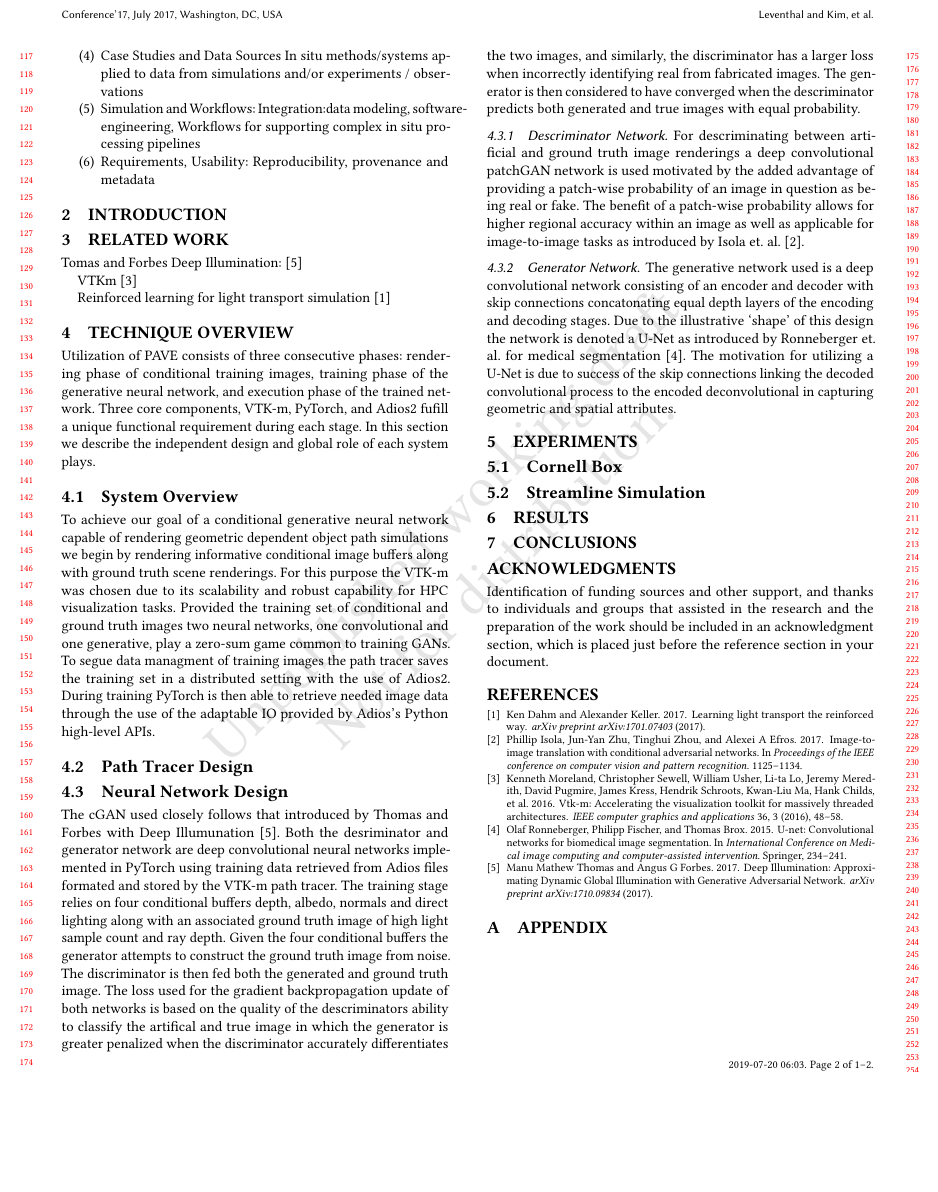
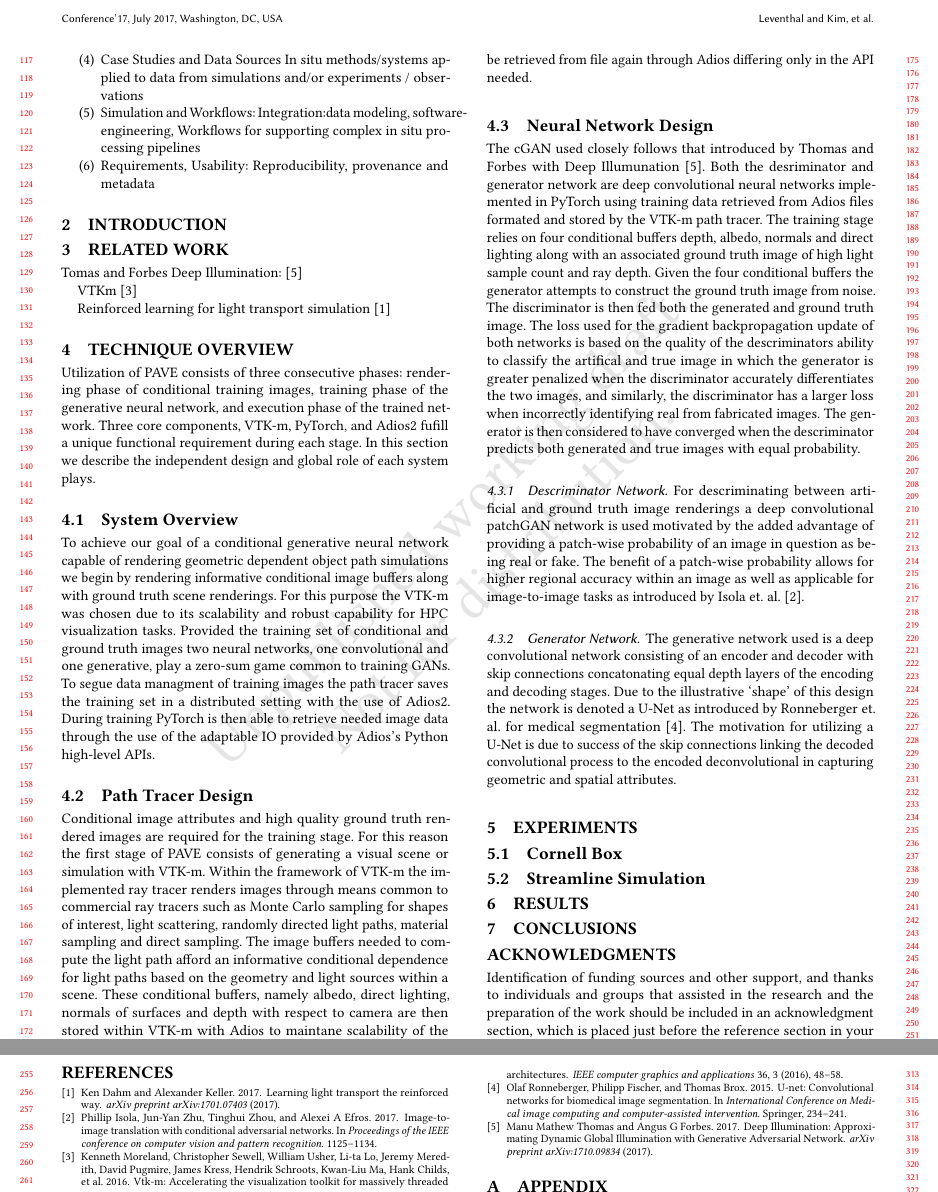
Before and after one commit to sam-lev/PAVE_ISAV, a LaTeX paper (PAVE_ISAV.tex): part of page 2 of 2 before the commit and two parts of pages 2 and 3 of 3 after it, the two joined at a grey line, cut so that both start at the same text, the shorter picture padded with empty space. Compiled offline with pdfLaTeX.

Commit message:
started technique overview and added more references

```diff
--- a/PAVE_ISAV.tex
+++ b/PAVE_ISAV.tex
@@ -223,6 +223,8 @@ To achieve our goal of a conditional generative neural network capable of render
 
 \subsection{Path Tracer Design}
 
+Conditional image attributes and high quality ground truth rendered images are required for the training stage. For this reason the first stage of PAVE consists of generating a visual scene or simulation with VTK-m. Within the framework of VTK-m the implemented ray tracer renders images through means common to commercial ray tracers such as Monte Carlo sampling for shapes of interest, light scattering, randomly directed light paths, material sampling and direct sampling. The image buffers needed to compute the light path afford an informative conditional dependence for light paths based on the geometry and light sources within a scene. These conditional buffers, namely albedo, direct lighting, normals of surfaces and depth with respect to camera are then stored within VTK-m with Adios to maintane scalability of the system. For subsequent phases of PAVE the training data can then be retrieved from file again through Adios differing only in the API needed.
+
 \subsection{Neural Network Design}
 
 The cGAN used closely follows that introduced by Thomas and Forbes with Deep Illumunation \cite{deepillum}. Both the desriminator and generator network are deep convolutional neural networks implemented in PyTorch using training data retrieved from Adios files formated and stored by the VTK-m path tracer. The training stage relies on four conditional buffers depth, albedo, normals and direct lighting along with an associated ground truth image of high light sample count and ray depth. Given the four conditional buffers the generator attempts to construct the ground truth image from noise. The discriminator is then fed both the generated and ground truth image. The loss used for the gradient backpropagation update of both networks is based on the quality of the descriminators ability to classify the artifical and true image in which the generator is greater penalized when the discriminator accurately differentiates the two images, and similarly, the discriminator has a larger loss when incorrectly identifying real from fabricated images. The generator is then considered to have converged when the descriminator predicts both generated and true images with equal probability.
```
Also changed, not shown: PAVE_ISAV.pdf.
